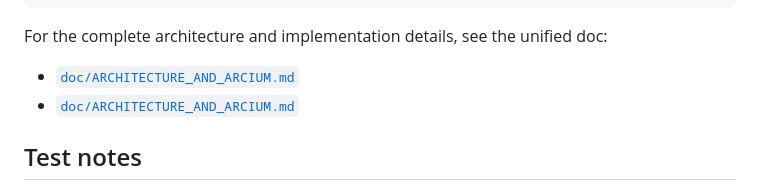
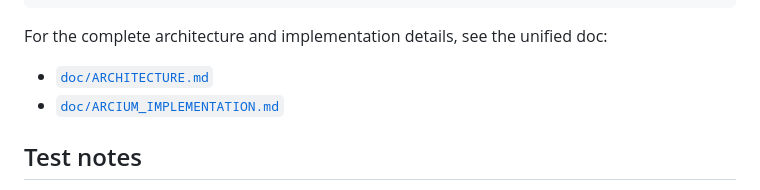
Before and after one commit to SolCircle-in/solcircle, a Markdown page: contract/README.md, the part around the change. GitHub-like rendering.

Commit message:
fix: correct links in README for architecture and Arcium implementation documentation

```diff
--- a/contract/README.md
+++ b/contract/README.md
@@ -146,8 +146,8 @@ pub struct ConfidentialDepositCallback<'info> {
 
 For the complete architecture and implementation details, see the unified doc:
 
-- [`doc/ARCHITECTURE_AND_ARCIUM.md`](./doc/ARCHITECTURE.md)
-- [`doc/ARCHITECTURE_AND_ARCIUM.md`](./doc/ARCIUM_IMPLEMENTATION.md)
+- [`doc/ARCHITECTURE.md`](./doc/ARCHITECTURE.md)
+- [`doc/ARCIUM_IMPLEMENTATION.md`](./doc/ARCIUM_IMPLEMENTATION.md)
 
 ## Test notes
 
```
